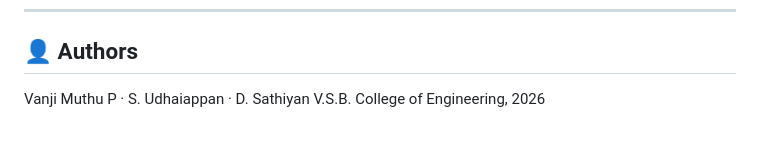
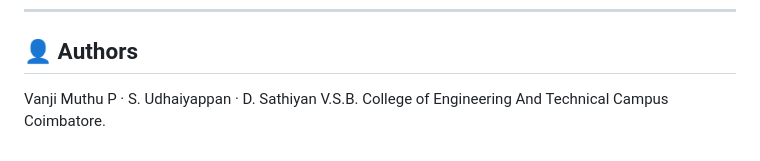
Before and after one commit to muhilvanji987-lang/traffic-encryption-system, a Markdown page: README.md, the part around the change. Rendered like a GitHub page.

```diff
--- a/README.md
+++ b/README.md
@@ -148,5 +148,5 @@ git push
 
 ## 👤 Authors
 
-Vanji Muthu P · S. Udhaiappan · D. Sathiyan
-V.S.B. College of Engineering, 2026
+Vanji Muthu P · S. Udhaiyappan · D. Sathiyan
+V.S.B. College of Engineering And Technical Campus Coimbatore.
```
